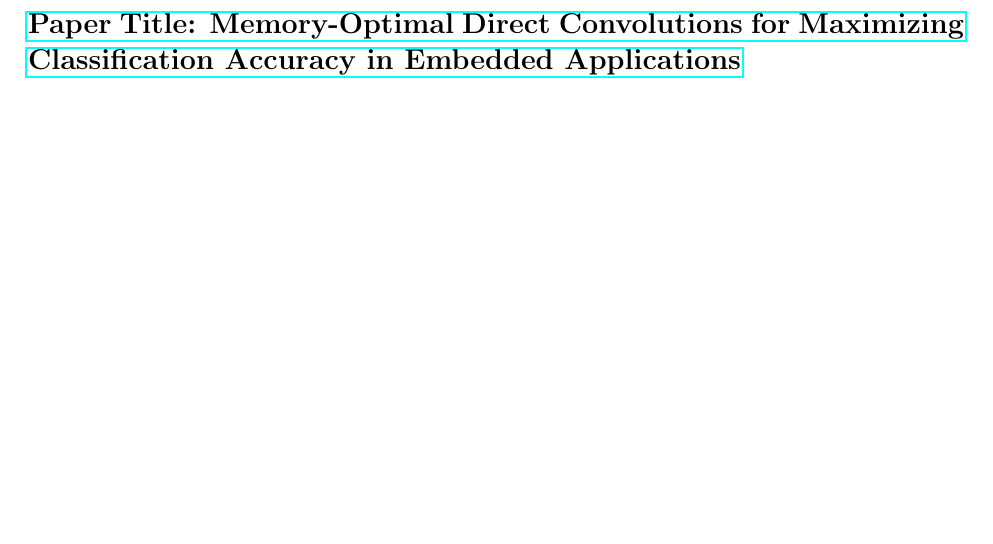
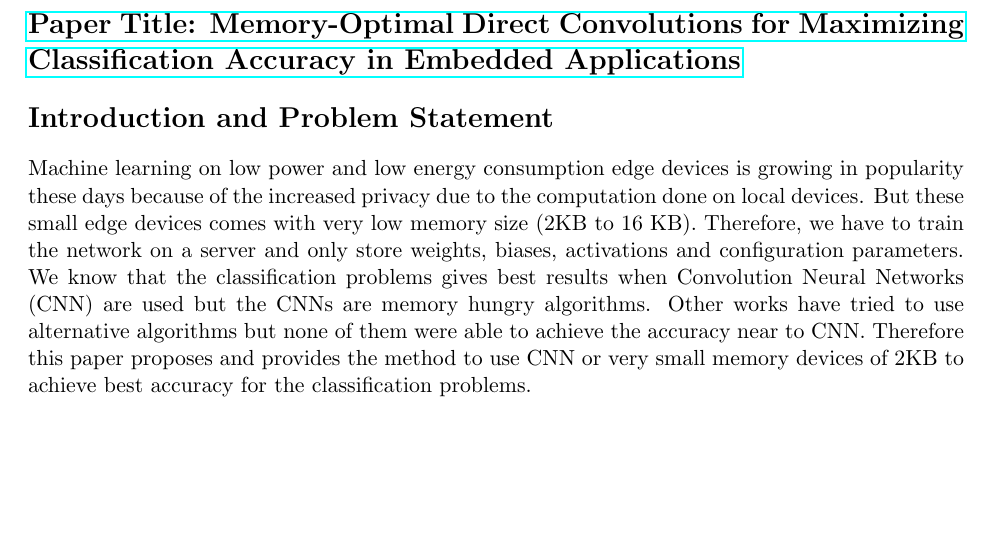
Before and after one commit to vishaldeep15/EE526-HW, a LaTeX document (midterm/latex/midterm.tex): part of page 2 of 2, cut so that both start at the same text, the shorter picture padded with empty space. Compiled offline with pdfLaTeX.

Commit message:
Add introduction section

```diff
--- a/midterm/latex/midterm.tex
+++ b/midterm/latex/midterm.tex
@@ -92,6 +92,11 @@
 
 \section*{\href{https://icml.cc/Conferences/2019/Schedule?showEvent=5054}{Paper Title: Memory-Optimal Direct Convolutions for Maximizing Classification Accuracy in Embedded Applications}}
 
+\section*{Introduction and Problem Statement}
+Machine learning on low power and low energy consumption edge devices is growing in popularity these days because of the increased privacy due to the computation done on local devices. But these small edge devices comes with very low memory size (2KB to 16 KB). Therefore, we have to train the network on a server and only store weights, biases, activations and configuration parameters. We know that the classification problems gives best results when Convolution Neural Networks (CNN) are used but the CNNs are memory hungry algorithms. Other works have tried to use alternative algorithms but none of them were able to achieve the accuracy near to CNN. Therefore this paper proposes and provides the method to use CNN or very small memory devices of 2KB to achieve best accuracy for the classification problems.
+
+
+
 
 
 
```
Also changed, not shown: midterm/latex/midterm.pdf, 2 other files.
